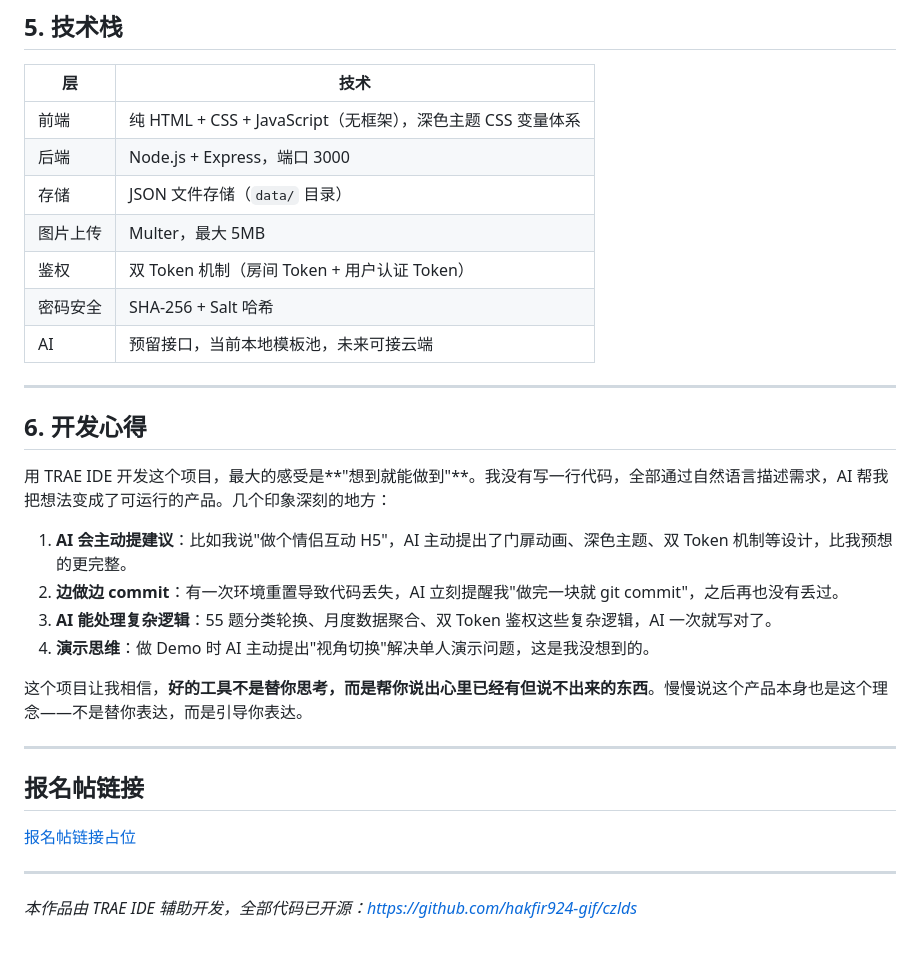
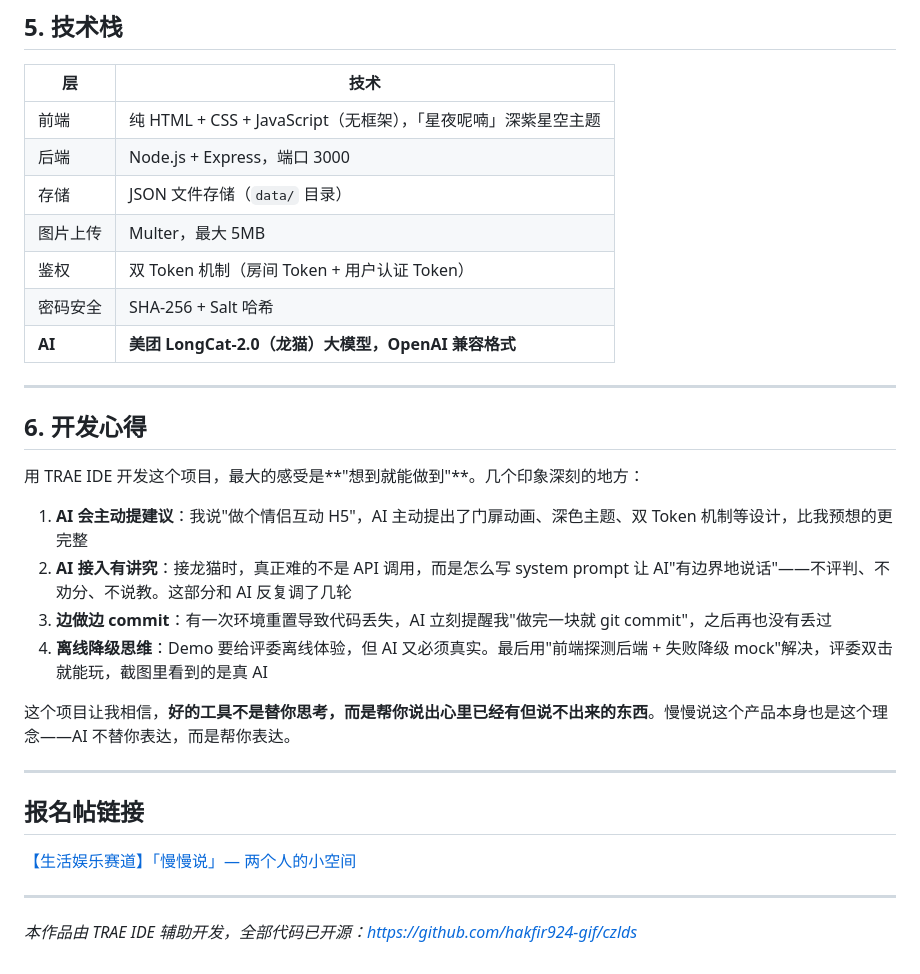
Before and after one commit to hakfir924-gif/czlds, a Markdown page: 作品帖文案.md, the part around one of its changes. Rendered like a GitHub page.

```diff
--- a/作品帖文案.md
+++ b/作品帖文案.md
@@ -156,33 +178,32 @@ AI 还主动提出了"视角切换"按钮的设计——让评委一个人也能
 
 | 层 | 技术 |
 |----|------|
-| 前端 | 纯 HTML + CSS + JavaScript（无框架），深色主题 CSS 变量体系 |
+| 前端 | 纯 HTML + CSS + JavaScript（无框架），「星夜呢喃」深紫星空主题 |
 | 后端 | Node.js + Express，端口 3000 |
 | 存储 | JSON 文件存储（`data/` 目录） |
 | 图片上传 | Multer，最大 5MB |
 | 鉴权 | 双 Token 机制（房间 Token + 用户认证 Token） |
 | 密码安全 | SHA-256 + Salt 哈希 |
-| AI | 预留接口，当前本地模板池，未来可接云端 |
+| **AI** | **美团 LongCat-2.0（龙猫）大模型，OpenAI 兼容格式** |
 
 ---
 
 ## 6. 开发心得
 
-用 TRAE IDE 开发这个项目，最大的感受是**"想到就能做到"**。我没有写一行代码，全部通过自然语言描述需求，AI 帮我把想法变成了可运行的产品。几个印象深刻的地方：
+用 TRAE IDE 开发这个项目，最大的感受是**"想到就能做到"**。几个印象深刻的地方：
 
-1. **AI 会主动提建议**：比如我说"做个情侣互动 H5"，AI 主动提出了门扉动画、深色主题、双 Token 机制等设计，比我预想的更完整。
-2. **边做边 commit**：有一次环境重置导致代码丢失，AI 立刻提醒我"做完一块就 git commit"，之后再也没有丢过。
-3. **AI 能处理复杂逻辑**：55 题分类轮换、月度数据聚合、双 Token 鉴权这些复杂逻辑，AI 一次就写对了。
-4. **演示思维**：做 Demo 时 AI 主动提出"视角切换"解决单人演示问题，这是我没想到的。
+1. **AI 会主动提建议**：我说"做个情侣互动 H5"，AI 主动提出了门扉动画、深色主题、双 Token 机制等设计，比我预想的更完整
+2. **AI 接入有讲究**：接龙猫时，真正难的不是 API 调用，而是怎么写 system prompt 让 AI"有边界地说话"——不评判、不劝分、不说教。这部分和 AI 反复调了几轮
+3. **边做边 commit**：有一次环境重置导致代码丢失，AI 立刻提醒我"做完一块就 git commit"，之后再也没有丢过
+4. **离线降级思维**：Demo 要给评委离线体验，但 AI 又必须真实。最后用"前端探测后端 + 失败降级 mock"解决，评委双击就能玩，截图里看到的是真 AI
 
-这个项目让我相信，**好的工具不是替你思考，而是帮你说出心里已经有但说不出来的东西**。慢慢说这个产品本身也是这个理念——不是替你表达，而是引导你表达。
+这个项目让我相信，**好的工具不是替你思考，而是帮你说出心里已经有但说不出来的东西**。慢慢说这个产品本身也是这个理念——AI 不替你表达，而是帮你表达。
 
 ---
 
 ## 报名帖链接
 
-<!-- 填写你的报名帖链接 -->
-[报名帖链接占位](报名帖链接占位)
+[【生活娱乐赛道】「慢慢说」— 两个人的小空间](https://forum.trae.cn/t/topic/35862)
 
 ---
 
```
Also changed, not shown: other parts of 作品帖文案.md (+94 -72 lines).
